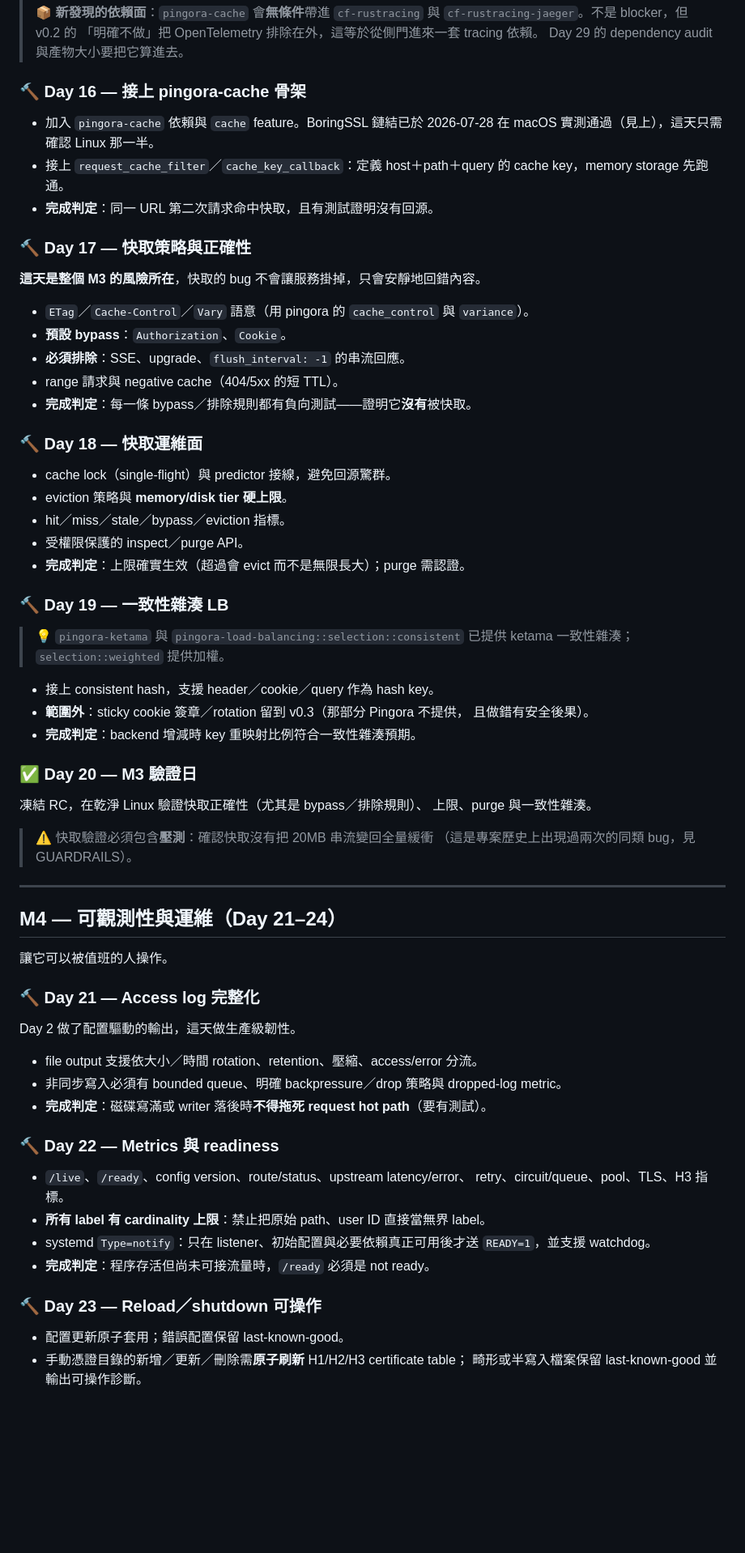
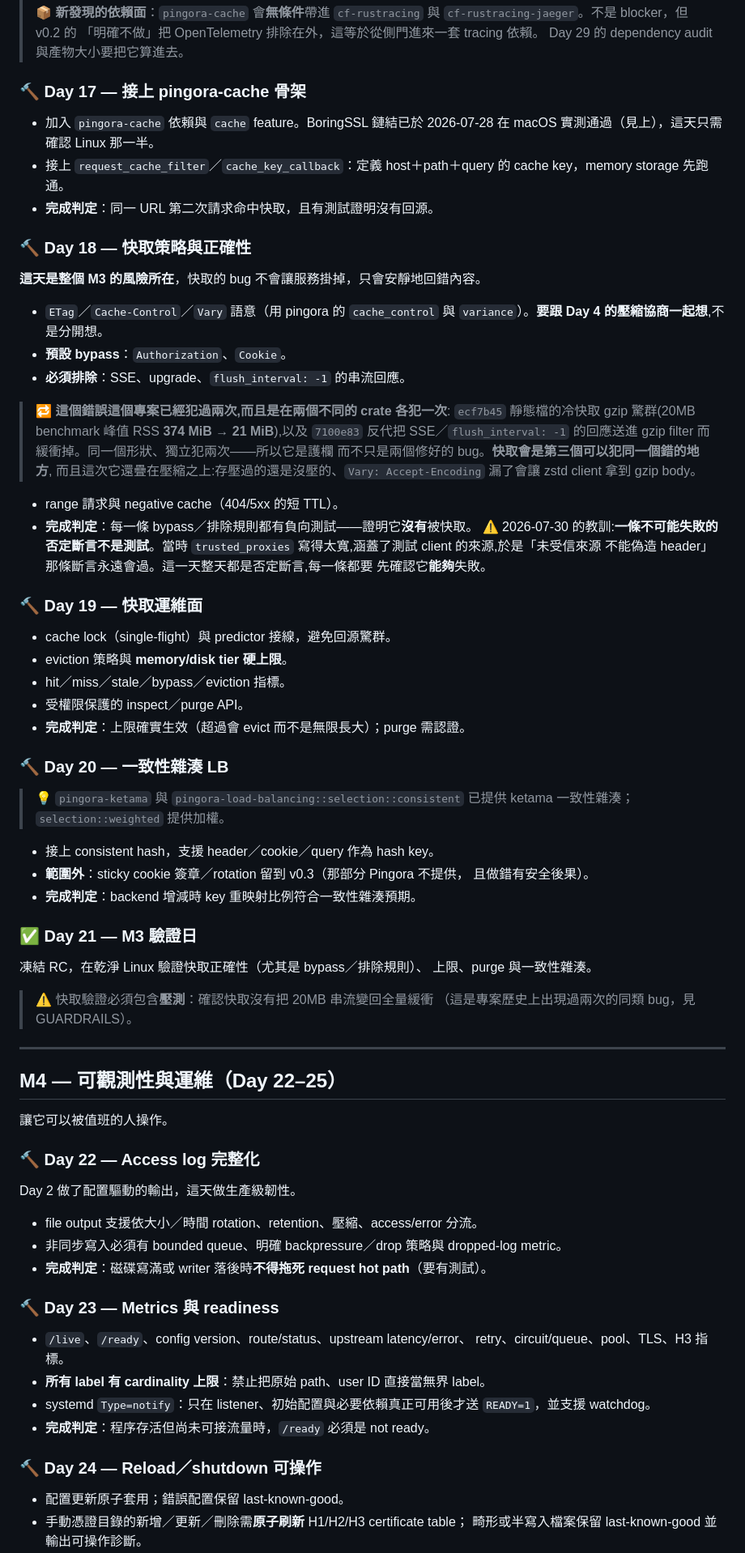
Before and after one commit to dorianverlaine/pingclair, a Markdown page: docs/TODO.md, the part around one of its changes. Shown at 81% size. Rendered like a GitHub page; blank space fills up the shorter version.

```diff
--- a/docs/TODO.md
+++ b/docs/TODO.md
@@ -601,7 +632,7 @@ Amazon Linux 2023 aarch64，`Cloudflare Tunnel → :6688 → app:8080`。
 > 「明確不做」把 OpenTelemetry 排除在外，這等於從側門進來一套 tracing 依賴。
 > Day 29 的 dependency audit 與產物大小要把它算進去。
 
-### 🔨 Day 16 — 接上 pingora-cache 骨架
+### 🔨 Day 17 — 接上 pingora-cache 骨架
 
 - 加入 `pingora-cache` 依賴與 `cache` feature。BoringSSL 鏈結已於
   2026-07-28 在 macOS 實測通過（見上），這天只需確認 Linux 那一半。
@@ -609,18 +640,30 @@ Amazon Linux 2023 aarch64，`Cloudflare Tunnel → :6688 → app:8080`。
   的 cache key，memory storage 先跑通。
 - **完成判定**：同一 URL 第二次請求命中快取，且有測試證明沒有回源。
 
-### 🔨 Day 17 — 快取策略與正確性
+### 🔨 Day 18 — 快取策略與正確性
 
 **這天是整個 M3 的風險所在**，快取的 bug 不會讓服務掛掉，只會安靜地回錯內容。
 
 - `ETag`／`Cache-Control`／`Vary` 語意（用 pingora 的 `cache_control` 與
-  `variance`）。
+  `variance`）。**要跟 Day 4 的壓縮協商一起想**,不是分開想。
 - **預設 bypass**：`Authorization`、`Cookie`。
 - **必須排除**：SSE、upgrade、`flush_interval: -1` 的串流回應。
+
+> 🔁 **這個錯誤這個專案已經犯過兩次,而且是在兩個不同的 crate 各犯一次**:
+> `ecf7b45` 靜態檔的冷快取 gzip 驚群(20MB benchmark 峰值 RSS
+> **374 MiB → 21 MiB**),以及 `7100e83` 反代把 SSE／`flush_interval: -1`
+> 的回應送進 gzip filter 而緩衝掉。同一個形狀、獨立犯兩次——所以它是護欄
+> 而不只是兩個修好的 bug。**快取會是第三個可以犯同一個錯的地方**,
+> 而且這次它還疊在壓縮之上:存壓過的還是沒壓的、`Vary: Accept-Encoding`
+> 漏了會讓 zstd client 拿到 gzip body。
 - range 請求與 negative cache（404/5xx 的短 TTL）。
 - **完成判定**：每一條 bypass／排除規則都有負向測試——證明它**沒有**被快取。
+  ⚠️ 2026-07-30 的教訓:**一條不可能失敗的否定斷言不是測試**。當時
+  `trusted_proxies` 寫得太寬,涵蓋了測試 client 的來源,於是「未受信來源
+  不能偽造 header」那條斷言永遠會過。這一天整天都是否定斷言,每一條都要
+  先確認它**能夠**失敗。
 
-### 🔨 Day 18 — 快取運維面
+### 🔨 Day 19 — 快取運維面
 
 - cache lock（single-flight）與 predictor 接線，避免回源驚群。
 - eviction 策略與 **memory/disk tier 硬上限**。
@@ -628,7 +671,7 @@ Amazon Linux 2023 aarch64，`Cloudflare Tunnel → :6688 → app:8080`。
 - 受權限保護的 inspect／purge API。
 - **完成判定**：上限確實生效（超過會 evict 而不是無限長大）；purge 需認證。
 
-### 🔨 Day 19 — 一致性雜湊 LB
+### 🔨 Day 20 — 一致性雜湊 LB
 
 > 💡 `pingora-ketama` 與 `pingora-load-balancing::selection::consistent`
 > 已提供 ketama 一致性雜湊；`selection::weighted` 提供加權。
@@ -638,7 +681,7 @@ Amazon Linux 2023 aarch64，`Cloudflare Tunnel → :6688 → app:8080`。
   且做錯有安全後果）。
 - **完成判定**：backend 增減時 key 重映射比例符合一致性雜湊預期。
 
-### ✅ Day 20 — M3 驗證日
+### ✅ Day 21 — M3 驗證日
 
 凍結 RC，在乾淨 Linux 驗證快取正確性（尤其是 bypass／排除規則）、
 上限、purge 與一致性雜湊。
@@ -648,11 +691,11 @@ Amazon Linux 2023 aarch64，`Cloudflare Tunnel → :6688 → app:8080`。
 
 ---
 
-## M4 — 可觀測性與運維（Day 21–24）
+## M4 — 可觀測性與運維（Day 22–25）
 
 讓它可以被值班的人操作。
 
-### 🔨 Day 21 — Access log 完整化
+### 🔨 Day 22 — Access log 完整化
 
 Day 2 做了配置驅動的輸出，這天做生產級韌性。
 
@@ -661,7 +704,7 @@ Day 2 做了配置驅動的輸出，這天做生產級韌性。
   dropped-log metric。
 - **完成判定**：磁碟寫滿或 writer 落後時**不得拖死 request hot path**（要有測試）。
 
-### 🔨 Day 22 — Metrics 與 readiness
+### 🔨 Day 23 — Metrics 與 readiness
 
 - `/live`、`/ready`、config version、route/status、upstream latency/error、
   retry、circuit/queue、pool、TLS、H3 指標。
@@ -670,7 +713,7 @@ Day 2 做了配置驅動的輸出，這天做生產級韌性。
   `READY=1`，並支援 watchdog。
 - **完成判定**：程序存活但尚未可接流量時，`/ready` 必須是 not ready。
 
-### 🔨 Day 23 — Reload／shutdown 可操作
+### 🔨 Day 24 — Reload／shutdown 可操作
 
 - 配置更新原子套用；錯誤配置保留 last-known-good。
 - 手動憑證目錄的新增／更新／刪除需**原子刷新** H1/H2/H3 certificate table；
```
Also changed, not shown: other parts of docs/TODO.md (+42 -28 lines), docs/STATUS.md (+1 -1 lines).
